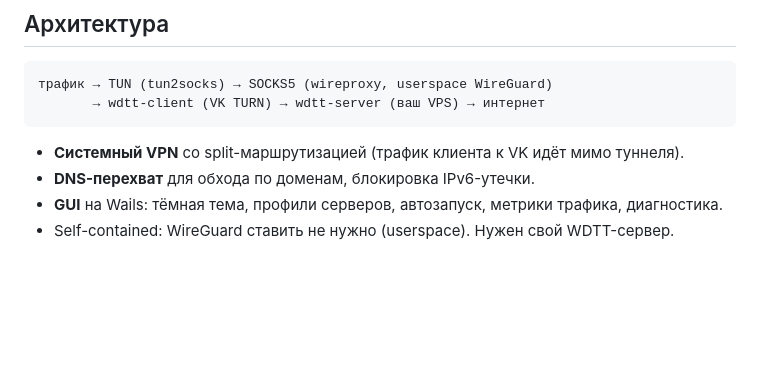
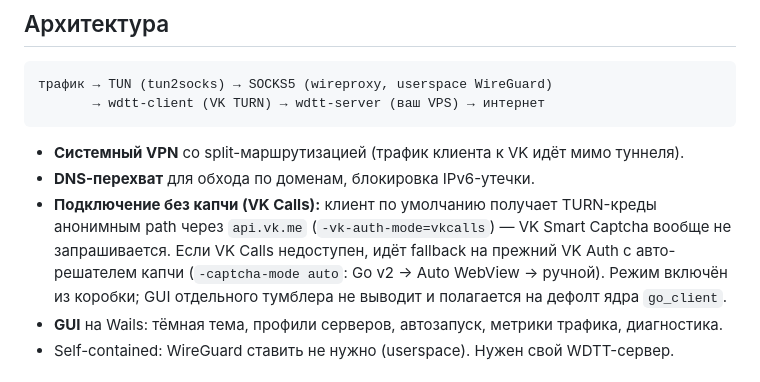
Before and after one commit to danusha2345/csqtt-vpn, a Markdown page: README.md, the part around the change. Rendered like a GitHub page; blank space fills up the shorter version.

Commit message:
docs: подключение без капчи (VK Calls captcha-free) активно по умолчанию
Co-Authored-By: Claude Opus 4.8 (1M context) <noreply@anthropic.com>

```diff
--- a/README.md
+++ b/README.md
@@ -24,6 +24,12 @@ captcha-free path. Полную карту проектов семейства
 
 - **Системный VPN** со split-маршрутизацией (трафик клиента к VK идёт мимо туннеля).
 - **DNS-перехват** для обхода по доменам, блокировка IPv6-утечки.
+- **Подключение без капчи (VK Calls):** клиент по умолчанию получает TURN-креды
+  анонимным path через `api.vk.me` (`-vk-auth-mode=vkcalls`) — VK Smart Captcha
+  вообще не запрашивается. Если VK Calls недоступен, идёт fallback на прежний VK Auth
+  с авто-решателем капчи (`-captcha-mode auto`: Go v2 → Auto WebView → ручной).
+  Режим включён из коробки; GUI отдельного тумблера не выводит и полагается на дефолт
+  ядра `go_client`.
 - **GUI** на Wails: тёмная тема, профили серверов, автозапуск, метрики трафика, диагностика.
 - Self-contained: WireGuard ставить не нужно (userspace). Нужен свой WDTT-сервер.
 
```
